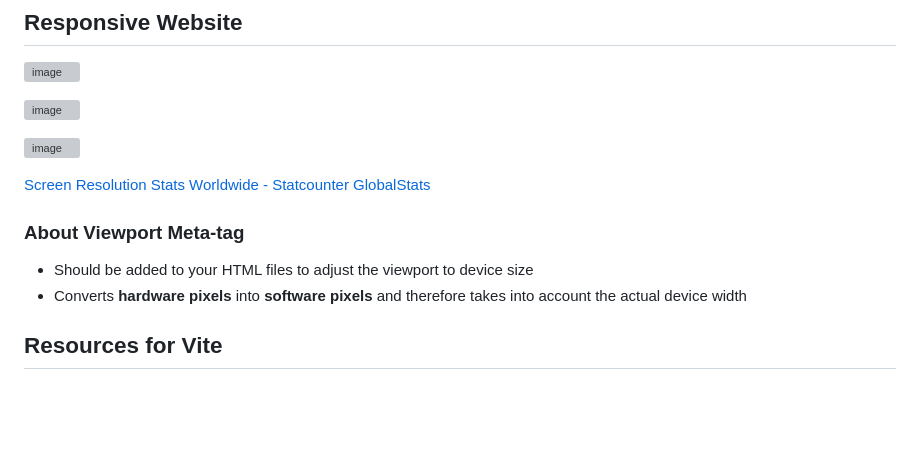
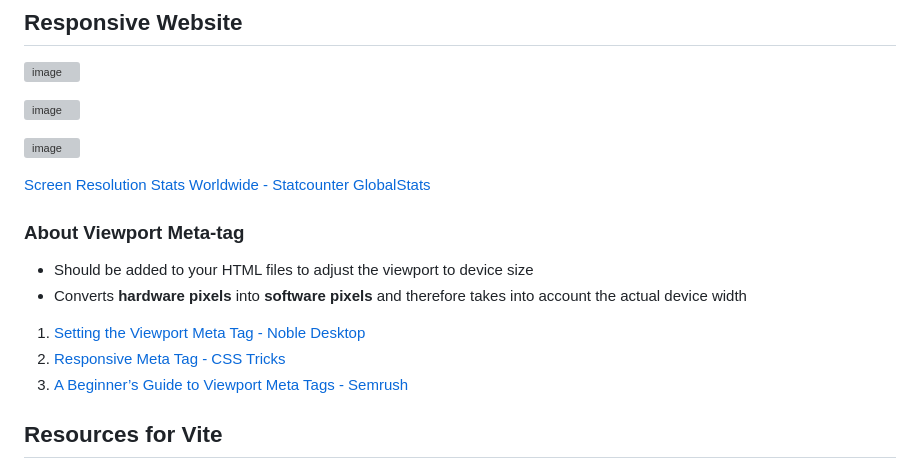
Before and after one commit to actionanand/css-uhost, a Markdown page: README.md, the part around the change. Drawn GitHub-style; blank space fills up the shorter version; grey boxes are pictures that could not be loaded.

```diff
--- a/README.md
+++ b/README.md
@@ -114,12 +114,14 @@ Which will the `%` (percentage) value calculated with ref. to? The answer depend
 
 [Screen Resolution Stats Worldwide - Statcounter GlobalStats](https://gs.statcounter.com/screen-resolution-stats#monthly-201801-202401-bar)
 
-
 ### About Viewport Meta-tag
 
 * Should be added to your HTML files to adjust the viewport to device size
 * Converts **hardware pixels** into **software pixels** and therefore takes into account the actual device width
 
+1. [Setting the Viewport Meta Tag - Noble Desktop](https://www.nobledesktop.com/learn/html-css/setting-the-viewport-meta-tag)
+2. [Responsive Meta Tag - CSS Tricks](https://css-tricks.com/snippets/html/responsive-meta-tag/)
+3. [A Beginner’s Guide to Viewport Meta Tags - Semrush](https://www.semrush.com/blog/viewport-meta-tag/)
 
 ## Resources for Vite
 
```
